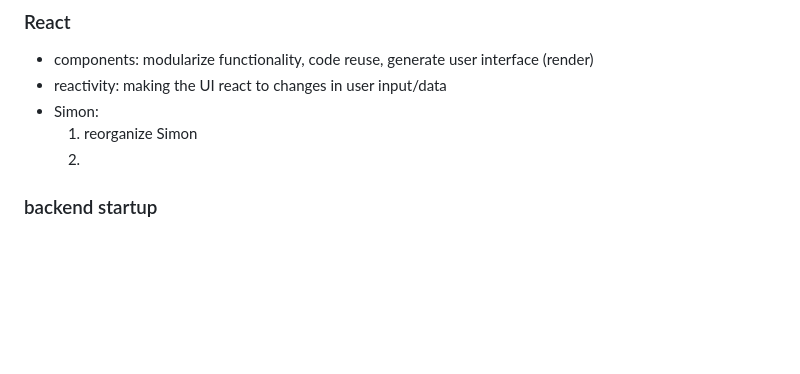
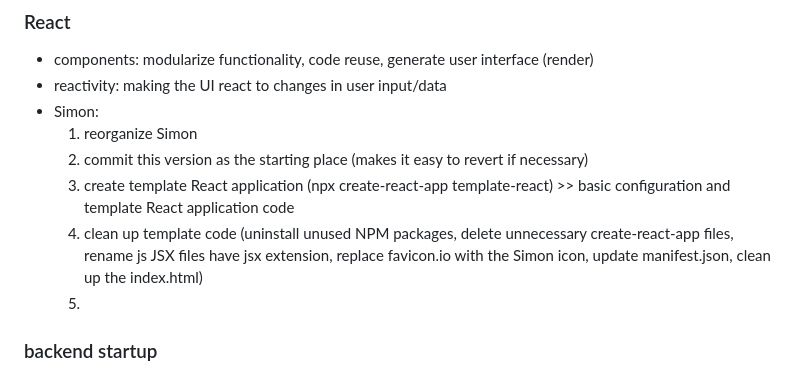
Before and after one commit to lylst3r/startup, a Markdown page: README.md, the part around the change. GitHub-like rendering; blank space fills up the shorter version.

```diff
--- a/README.md
+++ b/README.md
@@ -142,7 +142,10 @@ Handling requests: read the credentials from the body of the HTTP request, parse
 - reactivity: making the UI react to changes in user input/data
 - Simon:
   1. reorganize Simon
-  2.
+  2. commit this version as the starting place (makes it easy to revert if necessary)
+  3. create template React application (npx create-react-app template-react) >> basic configuration and template React application code
+  4. clean up template code (uninstall unused NPM packages, delete unnecessary create-react-app files, rename js JSX files have jsx extension, replace favicon.io with the Simon icon, update manifest.json, clean up the index.html)
+  5.
 
 ### backend startup
 - web server: converted to web server, called third party service endpoints (quote on login page)
```
